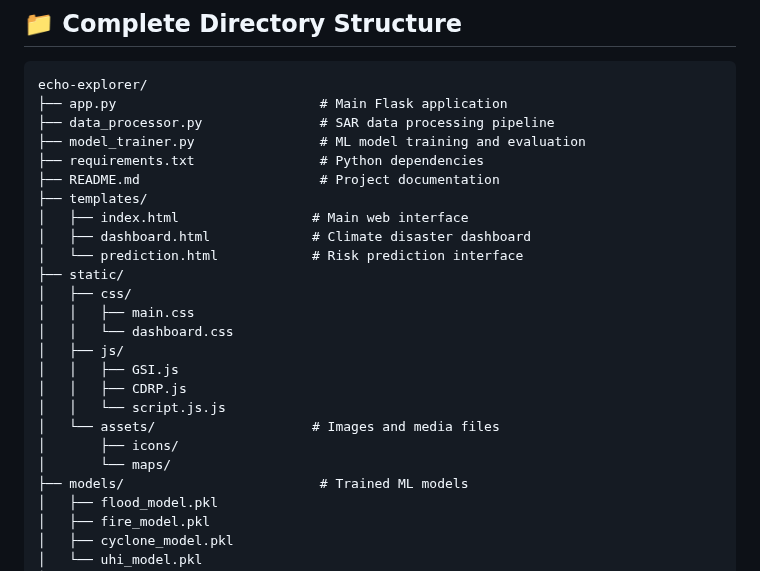
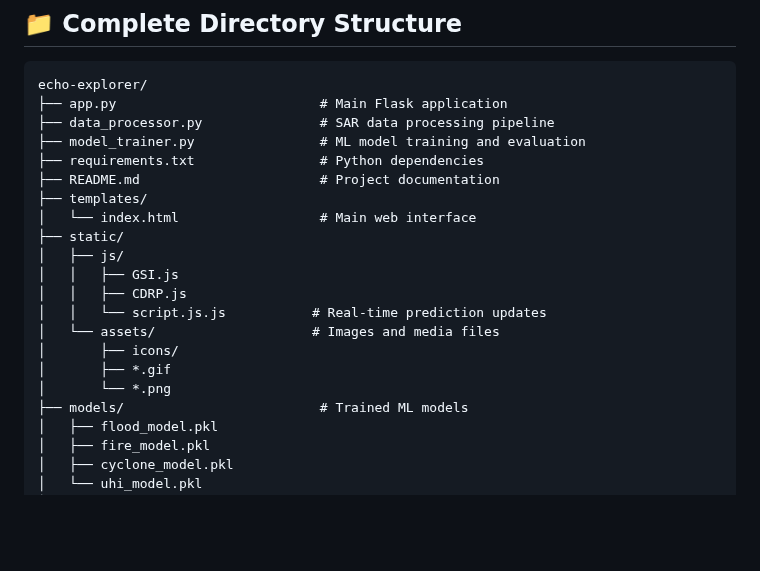
Before and after one commit to CryoYam1n/NSAC-EchoExplorer, a Markdown page: README.md, the part around the change. GitHub-like rendering; blank space fills up the shorter version.

```diff
--- a/README.md
+++ b/README.md
@@ -356,20 +356,16 @@ echo-explorer/
 ├── requirements.txt                # Python dependencies
 ├── README.md                       # Project documentation
 ├── templates/
-│   ├── index.html                 # Main web interface
-│   ├── dashboard.html             # Climate disaster dashboard
-│   └── prediction.html            # Risk prediction interface
+│   └── index.html                  # Main web interface
 ├── static/
-│   ├── css/
-│   │   ├── main.css
-│   │   └── dashboard.css
 │   ├── js/
 │   │   ├── GSI.js
 │   │   ├── CDRP.js
-│   │   └── script.js.js
+│   │   └── script.js.js           # Real-time prediction updates
 │   └── assets/                    # Images and media files
 │       ├── icons/
-│       └── maps/
+│       ├── *.gif
+│       └── *.png
 ├── models/                         # Trained ML models
 │   ├── flood_model.pkl
 │   ├── fire_model.pkl
```
